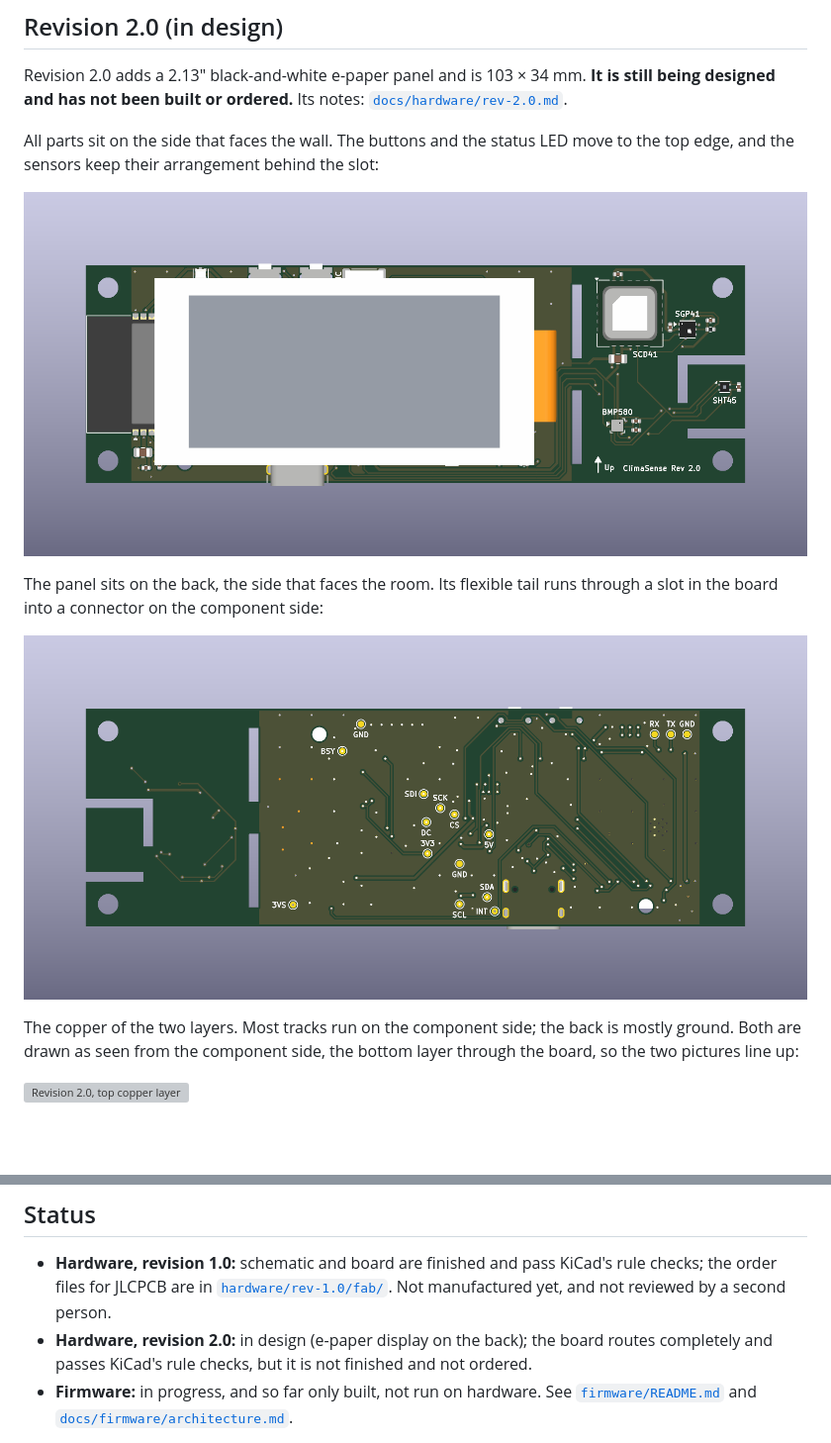
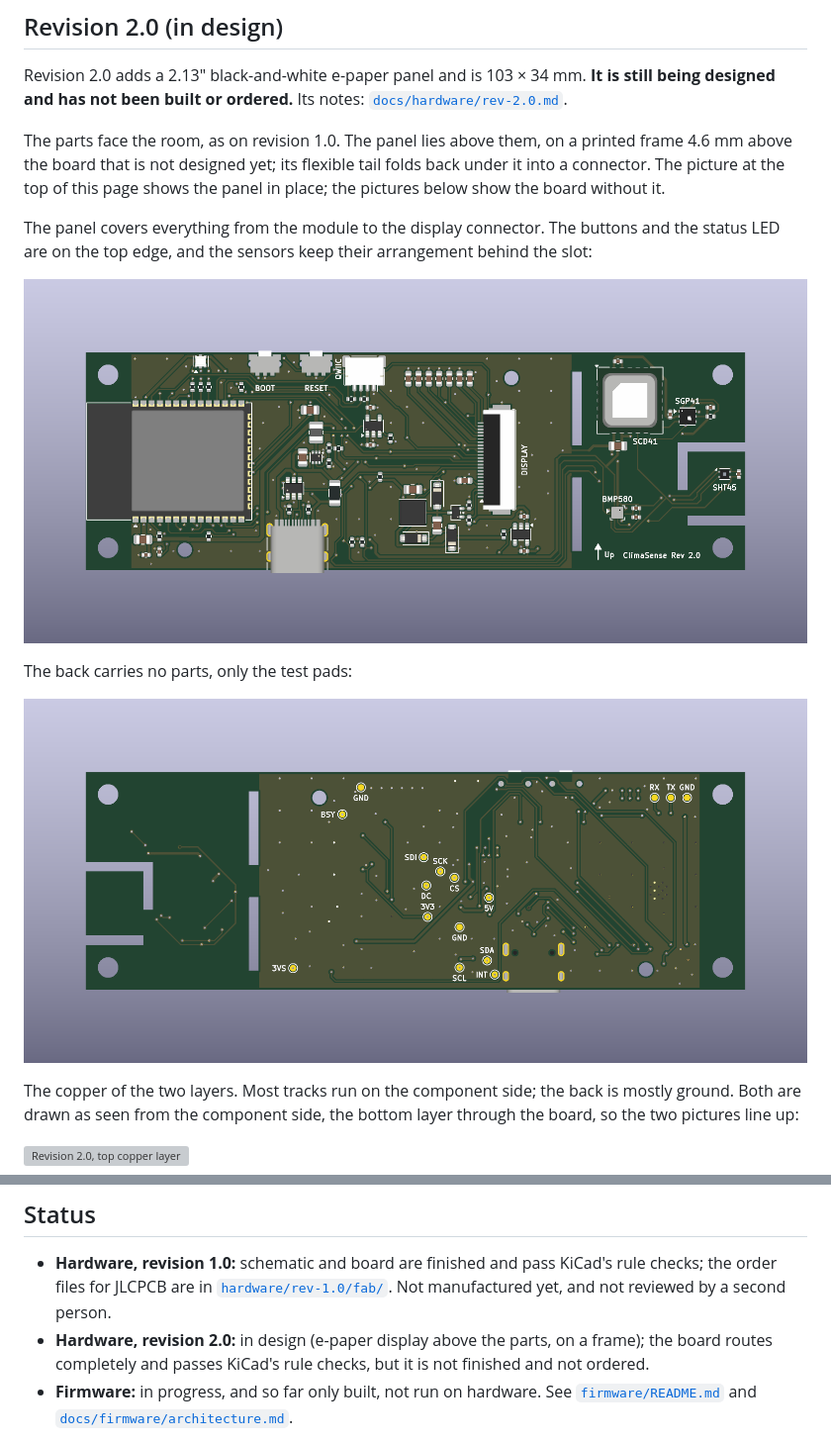
Before and after one commit to Norman0406/ClimaSense, a Markdown page: README.md, 2 parts joined by grey strips. Shown at 99% size. Drawn GitHub-style; pictures changed too: docs/images/rev-2.0/board-bottom.png, docs/images/rev-2.0/board-top.png; blank space fills up the shorter version; grey boxes are pictures that could not be loaded.

Commit message:
README: revision 2.0 shown without the display below the top picture
The angled view at the top of the page keeps the panel, on its frame's
height. The views from above and from the back in the revision 2.0 section
are of the board alone, since the panel covers the whole controller side;
gen_images.py renders them from a copy of the board without the panel and
its tail. board-parts.png, which was that view, is gone: board-top.png is
it now. The section's text describes the reworked arrangement.

Co-Authored-By: Claude Fable 5.2 <noreply@anthropic.com>

```diff
--- a/README.md
+++ b/README.md
@@ -25,13 +25,15 @@ How the board is laid out and why: [`docs/hardware/layout.md`](docs/hardware/lay
 
 Revision 2.0 adds a 2.13" black-and-white e-paper panel and is 103 × 34 mm. **It is still being designed and has not been built or ordered.** Its notes: [`docs/hardware/rev-2.0.md`](docs/hardware/rev-2.0.md).
 
-All parts sit on the side that faces the wall. The buttons and the status LED move to the top edge, and the sensors keep their arrangement behind the slot:
+The parts face the room, as on revision 1.0. The panel lies above them, on a printed frame 4.6 mm above the board that is not designed yet; its flexible tail folds back under it into a connector. The picture at the top of this page shows the panel in place; the pictures below show the board without it.
 
-![Revision 2.0 from above (component side, facing the wall)](docs/images/rev-2.0/board-top.png)
+The panel covers everything from the module to the display connector. The buttons and the status LED are on the top edge, and the sensors keep their arrangement behind the slot:
 
-The panel sits on the back, the side that faces the room. Its flexible tail runs through a slot in the board into a connector on the component side:
+![Revision 2.0 from above, without the display panel](docs/images/rev-2.0/board-top.png)
 
-![Revision 2.0 from the back, with the display panel in place](docs/images/rev-2.0/board-bottom.png)
+The back carries no parts, only the test pads:
+
+![Revision 2.0 from the back](docs/images/rev-2.0/board-bottom.png)
 
 The copper of the two layers. Most tracks run on the component side; the back is mostly ground. Both are drawn as seen from the component side, the bottom layer through the board, so the two pictures line up:
 
@@ -50,7 +52,7 @@ The copper of the two layers. Most tracks run on the component side; the back is
 ## Status
 
 - **Hardware, revision 1.0:** schematic and board are finished and pass KiCad's rule checks; the order files for JLCPCB are in [`hardware/rev-1.0/fab/`](hardware/rev-1.0/fab/). Not manufactured yet, and not reviewed by a second person.
-- **Hardware, revision 2.0:** in design (e-paper display on the back); the board routes completely and passes KiCad's rule checks, but it is not finished and not ordered.
+- **Hardware, revision 2.0:** in design (e-paper display above the parts, on a frame); the board routes completely and passes KiCad's rule checks, but it is not finished and not ordered.
 - **Firmware:** in progress, and so far only built, not run on hardware. See [`firmware/README.md`](firmware/README.md) and [`docs/firmware/architecture.md`](docs/firmware/architecture.md).
 
 What was decided and why: [`docs/decisions.md`](docs/decisions.md). The component research behind it: [`docs/research/hardware-options.md`](docs/research/hardware-options.md).
```
Also changed, not shown: docs/hardware/rev-2.0.md (+1 -1 lines), docs/images/rev-2.0/board-parts.png (deleted), 1 other file.
